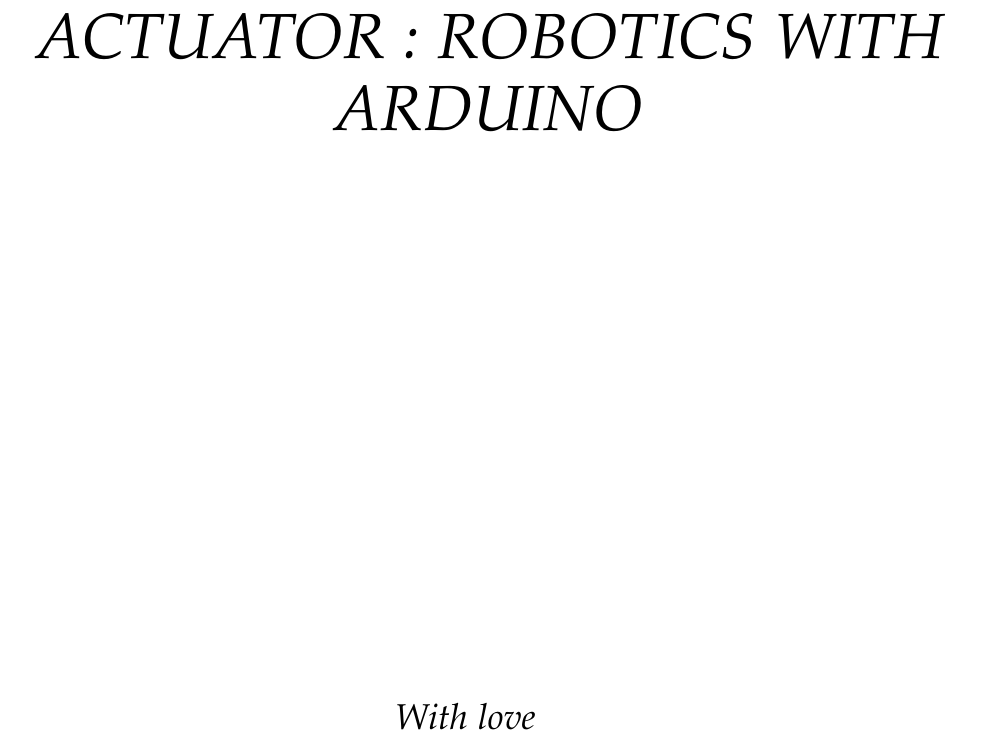
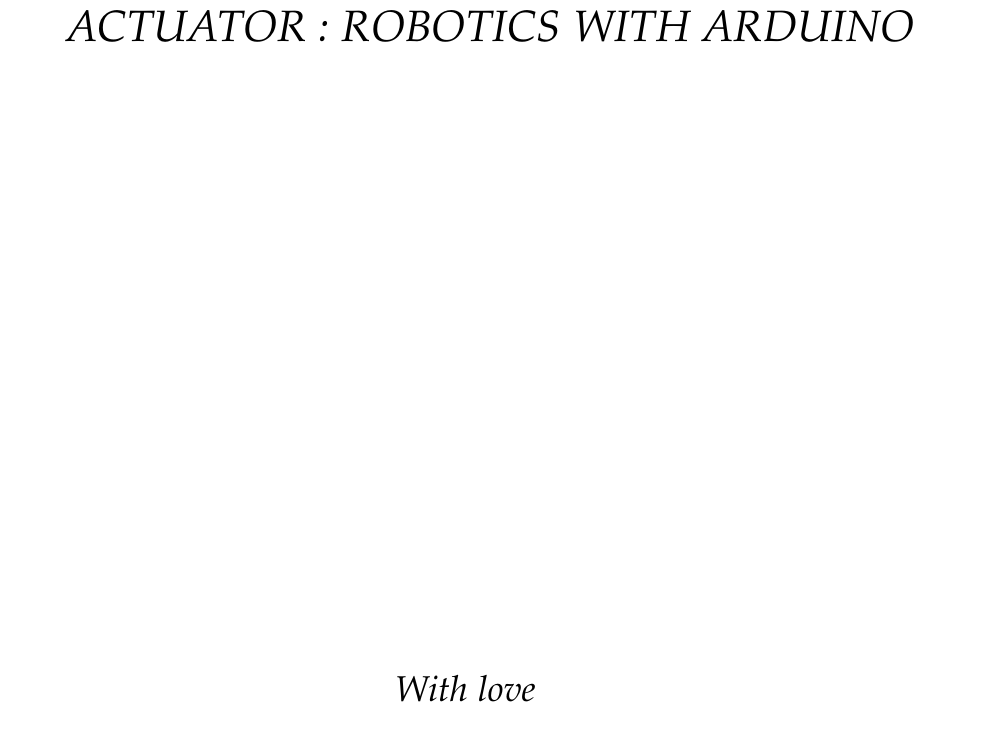
Before and after one commit to robocek/ArduinoBooklet, a LaTeX thesis (main.tex, which reads halfTitle.tex): part of page 6 of 77, cut so that both start at the same text. Compiled offline with pdfLaTeX; a LaTeX package or settings file that is missing is left out.

Commit message:
font change : final review

```diff
--- a/halfTitle.tex
+++ b/halfTitle.tex
@@ -1,7 +1,7 @@
 \newpage
 ~\vfill
 \begin{fullwidth}
-    \noindent\fontsize{32}{36}\selectfont\itshape \nohyphenation \centering
+    \noindent\fontsize{22}{26}\selectfont\itshape \nohyphenation \centering
     ACTUATOR : ROBOTICS WITH ARDUINO
 \end{fullwidth}
 \vfill
```
